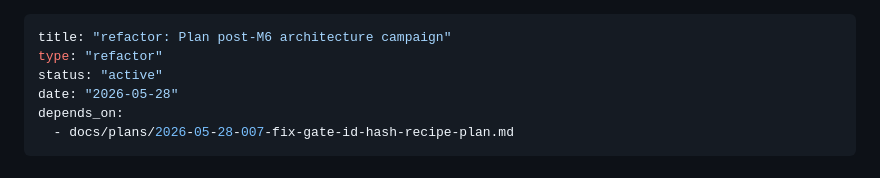
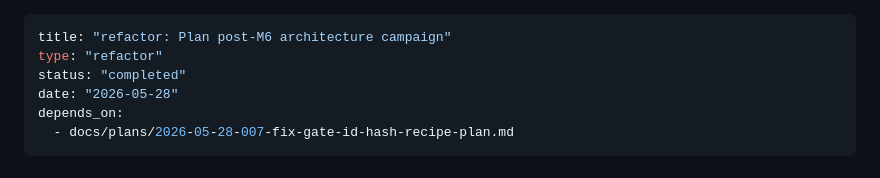
Before and after one commit to beeard/agent-learning-compounder, a Markdown page: docs/plans/2026-05-28-008-refactor-post-m6-architecture-campaign-plan.md, the part around the change. GitHub-like rendering.

Commit message:
docs(plan): complete post-m6 architecture campaign

```diff
--- a/docs/plans/2026-05-28-008-refactor-post-m6-architecture-campaign-plan.md
+++ b/docs/plans/2026-05-28-008-refactor-post-m6-architecture-campaign-plan.md
@@ -1,7 +1,7 @@
 ---
 title: "refactor: Plan post-M6 architecture campaign"
 type: "refactor"
-status: "active"
+status: "completed"
 date: "2026-05-28"
 depends_on:
   - docs/plans/2026-05-28-007-fix-gate-id-hash-recipe-plan.md
```
